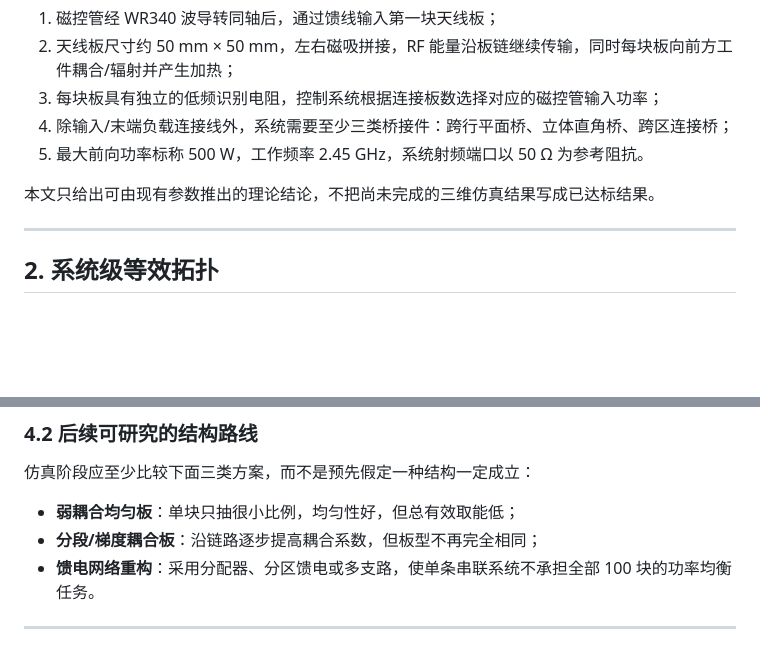
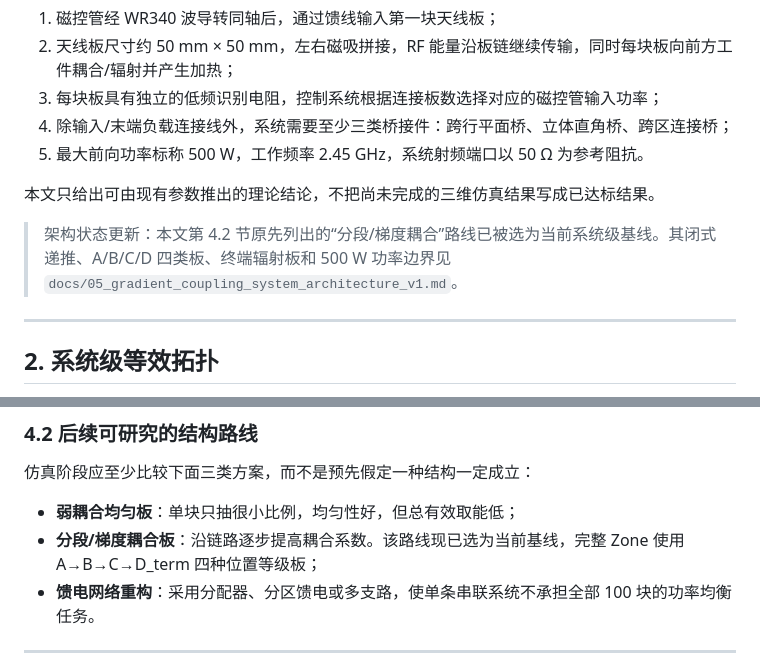
Before and after one commit to evaristebernhard/micro_wave, a Markdown page: docs/02_system_theory_analysis_v1.md, 2 parts joined by grey strips. Drawn GitHub-style; blank space fills up the shorter version.

Commit message:
docs: mark gradient coupling as selected system route

```diff
--- a/docs/02_system_theory_analysis_v1.md
+++ b/docs/02_system_theory_analysis_v1.md
@@ -11,6 +11,8 @@
 5. 最大前向功率标称 500 W，工作频率 2.45 GHz，系统射频端口以 50 Ω 为参考阻抗。
 
 本文只给出可由现有参数推出的理论结论，不把尚未完成的三维仿真结果写成已达标结果。
+
+> 架构状态更新：本文第 4.2 节原先列出的“分段/梯度耦合”路线已被选为当前系统级基线。其闭式递推、A/B/C/D 四类板、终端辐射板和 500 W 功率边界见 `docs/05_gradient_coupling_system_architecture_v1.md`。
 
 ---
 
@@ -206,7 +208,7 @@ P_i
 仿真阶段应至少比较下面三类方案，而不是预先假定一种结构一定成立：
 
 - **弱耦合均匀板**：单块只抽很小比例，均匀性好，但总有效取能低；
-- **分段/梯度耦合板**：沿链路逐步提高耦合系数，但板型不再完全相同；
+- **分段/梯度耦合板**：沿链路逐步提高耦合系数。该路线现已选为当前基线，完整 Zone 使用 A→B→C→D_term 四种位置等级板；
 - **馈电网络重构**：采用分配器、分区馈电或多支路，使单条串联系统不承担全部 100 块的功率均衡任务。
 
 ---
```
